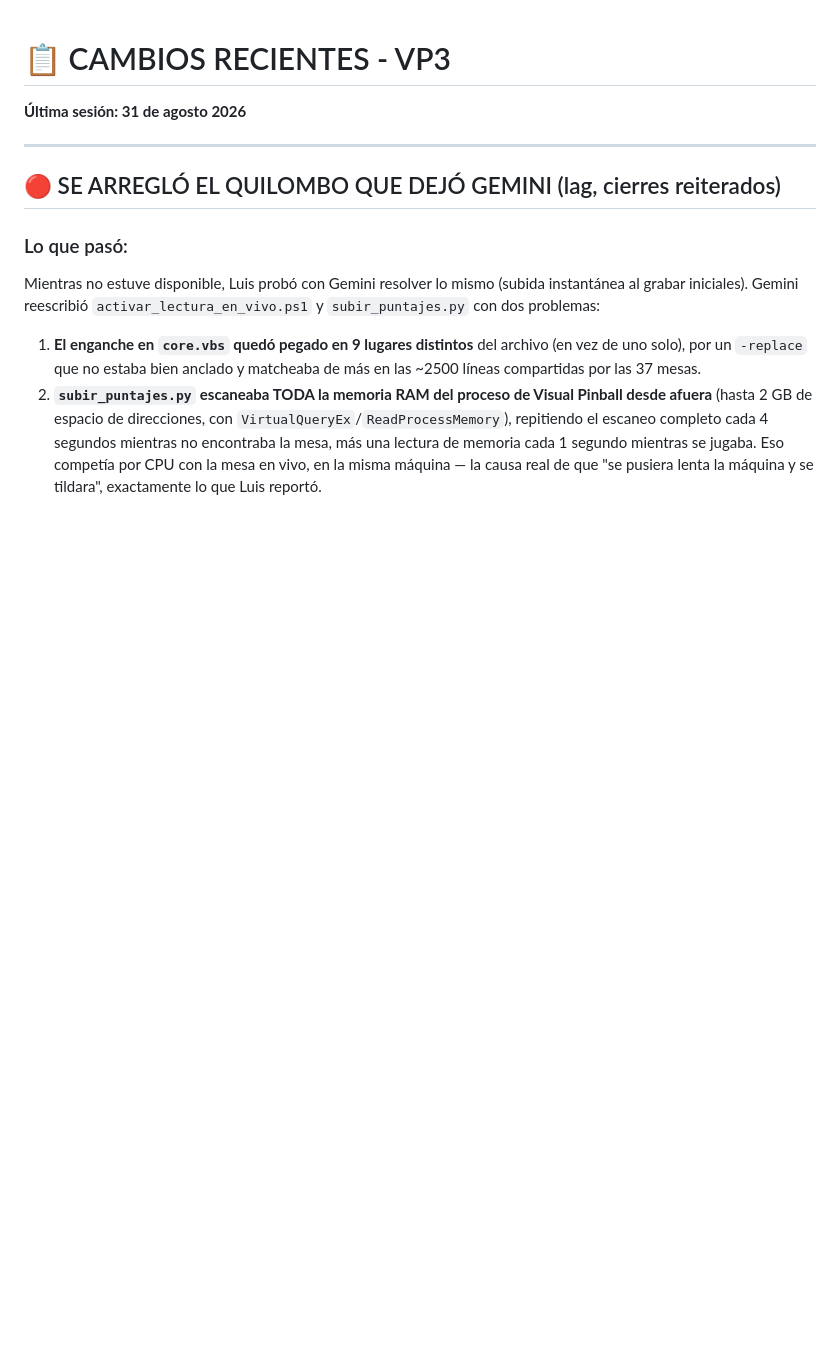
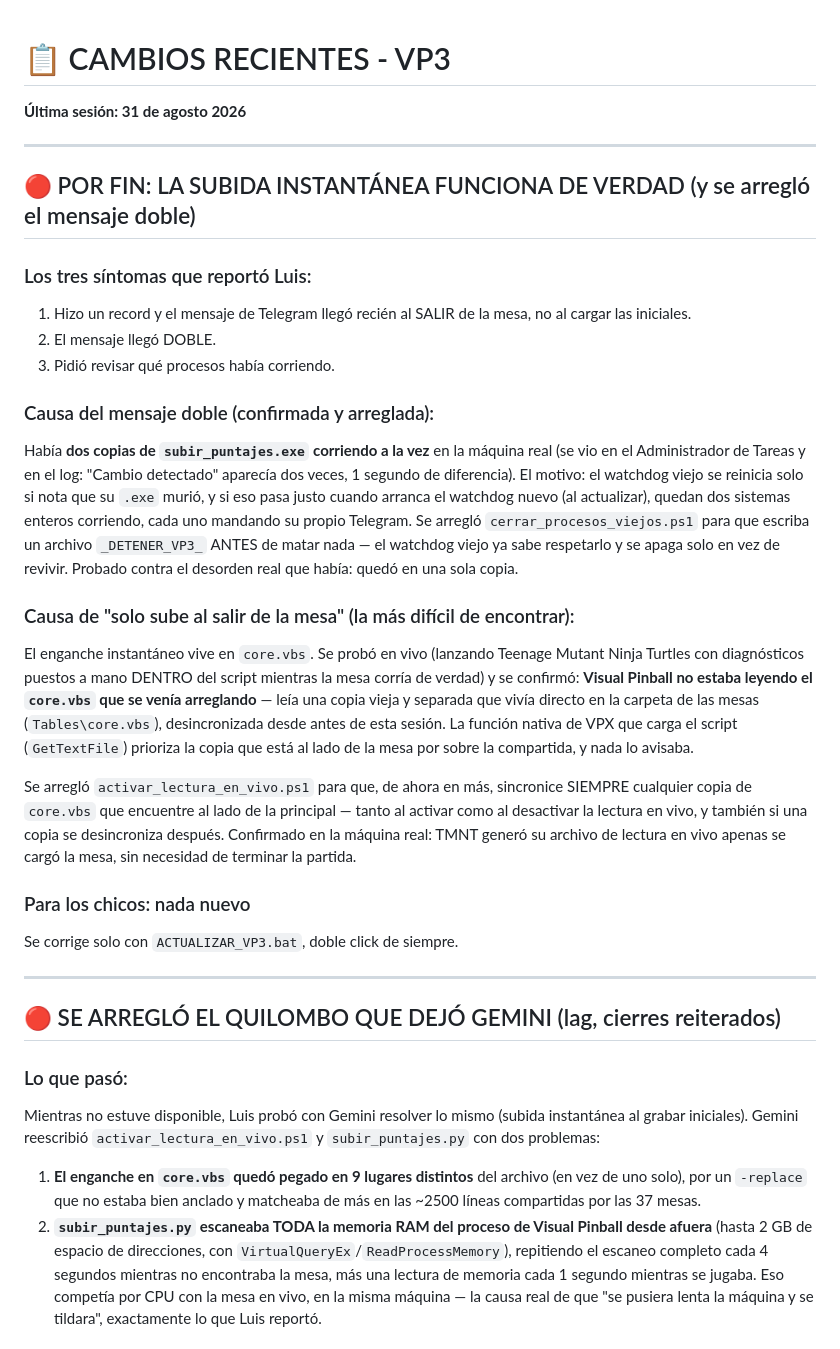
Before and after one commit to lanarito/VP3, a Markdown page: CAMBIOS_RECIENTES.md, the part around the change. Rendered like a GitHub page; blank space fills up the shorter version.

Commit message:
Documenta en CAMBIOS_RECIENTES.md la causa real de la subida instantanea y el mensaje doble
Co-Authored-By: Claude Sonnet 5 <noreply@anthropic.com>

```diff
--- a/CAMBIOS_RECIENTES.md
+++ b/CAMBIOS_RECIENTES.md
@@ -1,6 +1,47 @@
 # 📋 CAMBIOS RECIENTES - VP3
 
 **Última sesión: 31 de agosto 2026**
+
+---
+
+## 🔴 POR FIN: LA SUBIDA INSTANTÁNEA FUNCIONA DE VERDAD (y se arregló el mensaje doble)
+
+### Los tres síntomas que reportó Luis:
+1. Hizo un record y el mensaje de Telegram llegó recién al SALIR de la mesa, no al cargar las iniciales.
+2. El mensaje llegó DOBLE.
+3. Pidió revisar qué procesos había corriendo.
+
+### Causa del mensaje doble (confirmada y arreglada):
+Había **dos copias de `subir_puntajes.exe` corriendo a la vez** en la
+máquina real (se vio en el Administrador de Tareas y en el log: "Cambio
+detectado" aparecía dos veces, 1 segundo de diferencia). El motivo: el
+watchdog viejo se reinicia solo si nota que su `.exe` murió, y si eso pasa
+justo cuando arranca el watchdog nuevo (al actualizar), quedan dos sistemas
+enteros corriendo, cada uno mandando su propio Telegram. Se arregló
+`cerrar_procesos_viejos.ps1` para que escriba un archivo `_DETENER_VP3_`
+ANTES de matar nada — el watchdog viejo ya sabe respetarlo y se apaga solo
+en vez de revivir. Probado contra el desorden real que había: quedó en una
+sola copia.
+
+### Causa de "solo sube al salir de la mesa" (la más difícil de encontrar):
+El enganche instantáneo vive en `core.vbs`. Se probó en vivo (lanzando
+Teenage Mutant Ninja Turtles con diagnósticos puestos a mano DENTRO del
+script mientras la mesa corría de verdad) y se confirmó: **Visual Pinball no
+estaba leyendo el `core.vbs` que se venía arreglando** — leía una copia
+vieja y separada que vivía directo en la carpeta de las mesas
+(`Tables\core.vbs`), desincronizada desde antes de esta sesión. La función
+nativa de VPX que carga el script (`GetTextFile`) prioriza la copia que está
+al lado de la mesa por sobre la compartida, y nada lo avisaba.
+
+Se arregló `activar_lectura_en_vivo.ps1` para que, de ahora en más, sincronice
+SIEMPRE cualquier copia de `core.vbs` que encuentre al lado de la principal —
+tanto al activar como al desactivar la lectura en vivo, y también si una
+copia se desincroniza después. Confirmado en la máquina real: TMNT generó su
+archivo de lectura en vivo apenas se cargó la mesa, sin necesidad de terminar
+la partida.
+
+### Para los chicos: nada nuevo
+Se corrige solo con `ACTUALIZAR_VP3.bat`, doble click de siempre.
 
 ---
 
```
